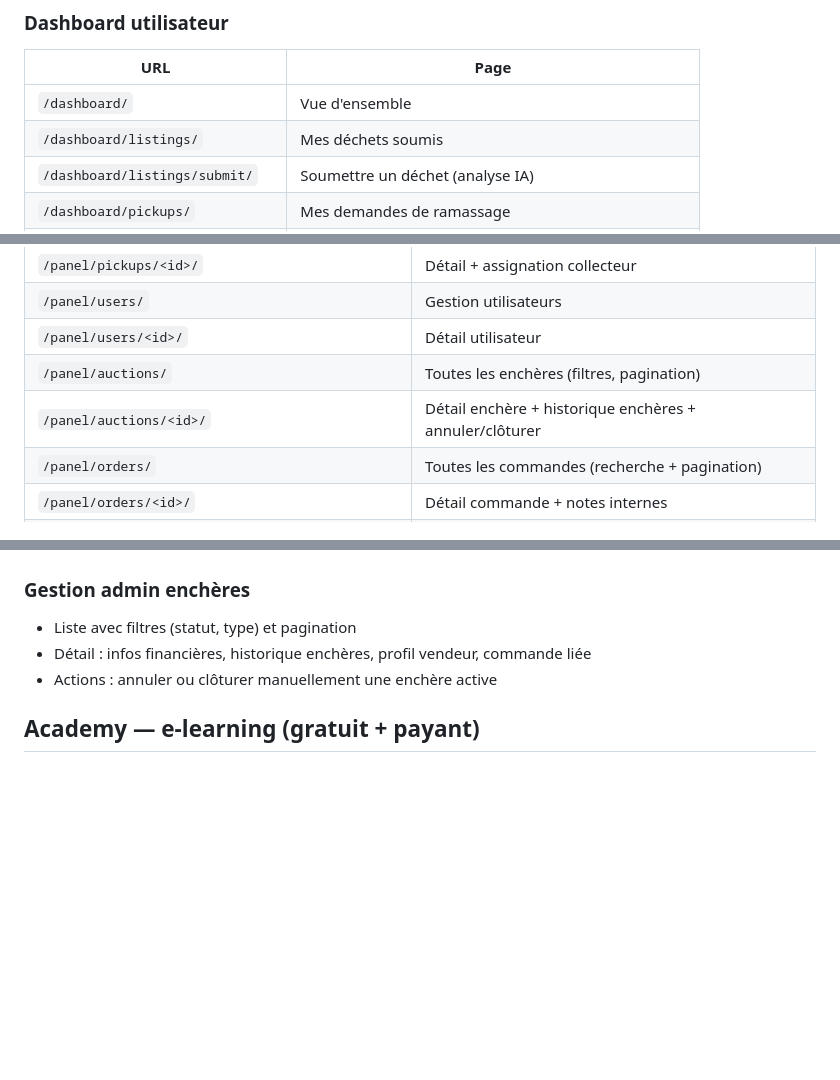
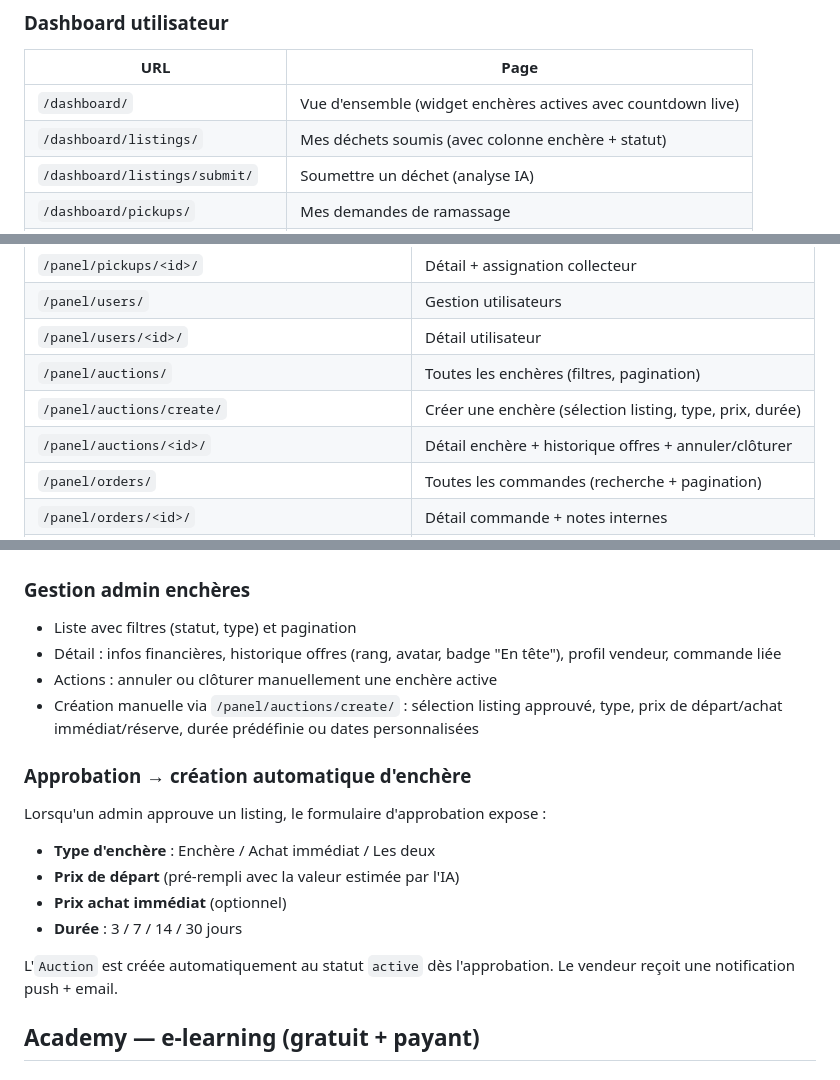
Before and after one commit to Vaillantval/Eco-Cycle, a Markdown page: README.md, 3 parts joined by grey strips. GitHub-like rendering; blank space fills up the shorter version.

Commit message:
docs: update README with marketplace auction features
- Approval auto-creates Auction (configurable params in admin form)
- New /panel/auctions/create/ admin URL
- Seller dashboard active auctions widget
- Improved admin bids history display
- Celery beat auto-close fix noted in task description

Co-Authored-By: Claude Sonnet 4.6 <noreply@anthropic.com>

```diff
--- a/README.md
+++ b/README.md
@@ -92,8 +92,8 @@ ecocycle/
 
 | URL | Page |
 |---|---|
-| `/dashboard/` | Vue d'ensemble |
-| `/dashboard/listings/` | Mes déchets soumis |
+| `/dashboard/` | Vue d'ensemble (widget enchères actives avec countdown live) |
+| `/dashboard/listings/` | Mes déchets soumis (avec colonne enchère + statut) |
 | `/dashboard/listings/submit/` | Soumettre un déchet (analyse IA) |
 | `/dashboard/pickups/` | Mes demandes de ramassage |
 | `/dashboard/pickups/request/` | Nouvelle demande |
@@ -143,7 +143,8 @@ ecocycle/
 | `/panel/users/` | Gestion utilisateurs |
 | `/panel/users/<id>/` | Détail utilisateur |
 | `/panel/auctions/` | Toutes les enchères (filtres, pagination) |
-| `/panel/auctions/<id>/` | Détail enchère + historique enchères + annuler/clôturer |
+| `/panel/auctions/create/` | Créer une enchère (sélection listing, type, prix, durée) |
+| `/panel/auctions/<id>/` | Détail enchère + historique offres + annuler/clôturer |
 | `/panel/orders/` | Toutes les commandes (recherche + pagination) |
 | `/panel/orders/<id>/` | Détail commande + notes internes |
 | `/panel/blog/` | Gestion articles |
@@ -244,8 +245,19 @@ BuyNow / Enchère gagnante
 ### Gestion admin enchères
 
 - Liste avec filtres (statut, type) et pagination
-- Détail : infos financières, historique enchères, profil vendeur, commande liée
+- Détail : infos financières, historique offres (rang, avatar, badge "En tête"), profil vendeur, commande liée
 - Actions : annuler ou clôturer manuellement une enchère active
+- Création manuelle via `/panel/auctions/create/` : sélection listing approuvé, type, prix de départ/achat immédiat/réserve, durée prédéfinie ou dates personnalisées
+
+### Approbation → création automatique d'enchère
+
+Lorsqu'un admin approuve un listing, le formulaire d'approbation expose :
+- **Type d'enchère** : Enchère / Achat immédiat / Les deux
+- **Prix de départ** (pré-rempli avec la valeur estimée par l'IA)
+- **Prix achat immédiat** (optionnel)
+- **Durée** : 3 / 7 / 14 / 30 jours
+
+L'`Auction` est créée automatiquement au statut `active` dès l'approbation. Le vendeur reçoit une notification push + email.
 
 ## Academy — e-learning (gratuit + payant)
 
```
Also changed, not shown: other parts of README.md (+2 -3 lines).
